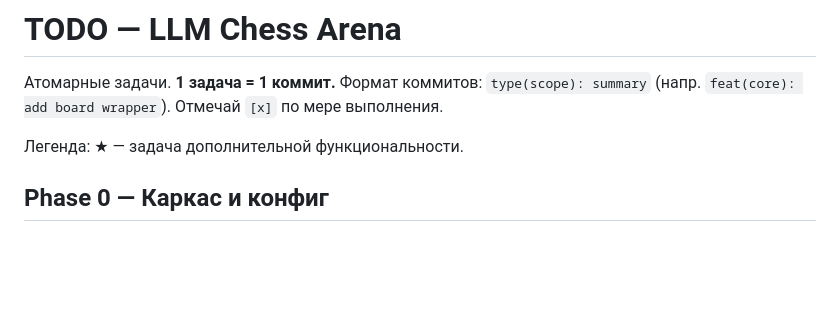
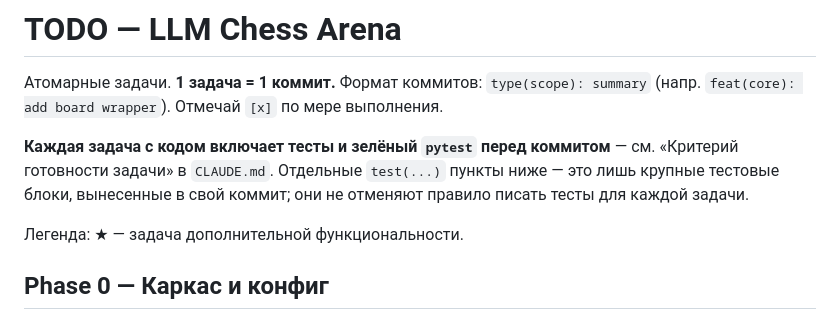
Before and after one commit to kovdmtr/LLM_arena_chess, a Markdown page: docs/TODO.md, the part around the change. Drawn GitHub-style; blank space fills up the shorter version.

```diff
--- a/docs/TODO.md
+++ b/docs/TODO.md
@@ -2,6 +2,11 @@
 
 Атомарные задачи. **1 задача = 1 коммит.** Формат коммитов: `type(scope): summary`
 (напр. `feat(core): add board wrapper`). Отмечай `[x]` по мере выполнения.
+
+**Каждая задача с кодом включает тесты и зелёный `pytest` перед коммитом** —
+см. «Критерий готовности задачи» в `CLAUDE.md`. Отдельные `test(...)` пункты ниже —
+это лишь крупные тестовые блоки, вынесенные в свой коммит; они не отменяют правило
+писать тесты для каждой задачи.
 
 Легенда: ★ — задача дополнительной функциональности.
 
```
Also changed, not shown: CLAUDE.md (+29 -6 lines).
